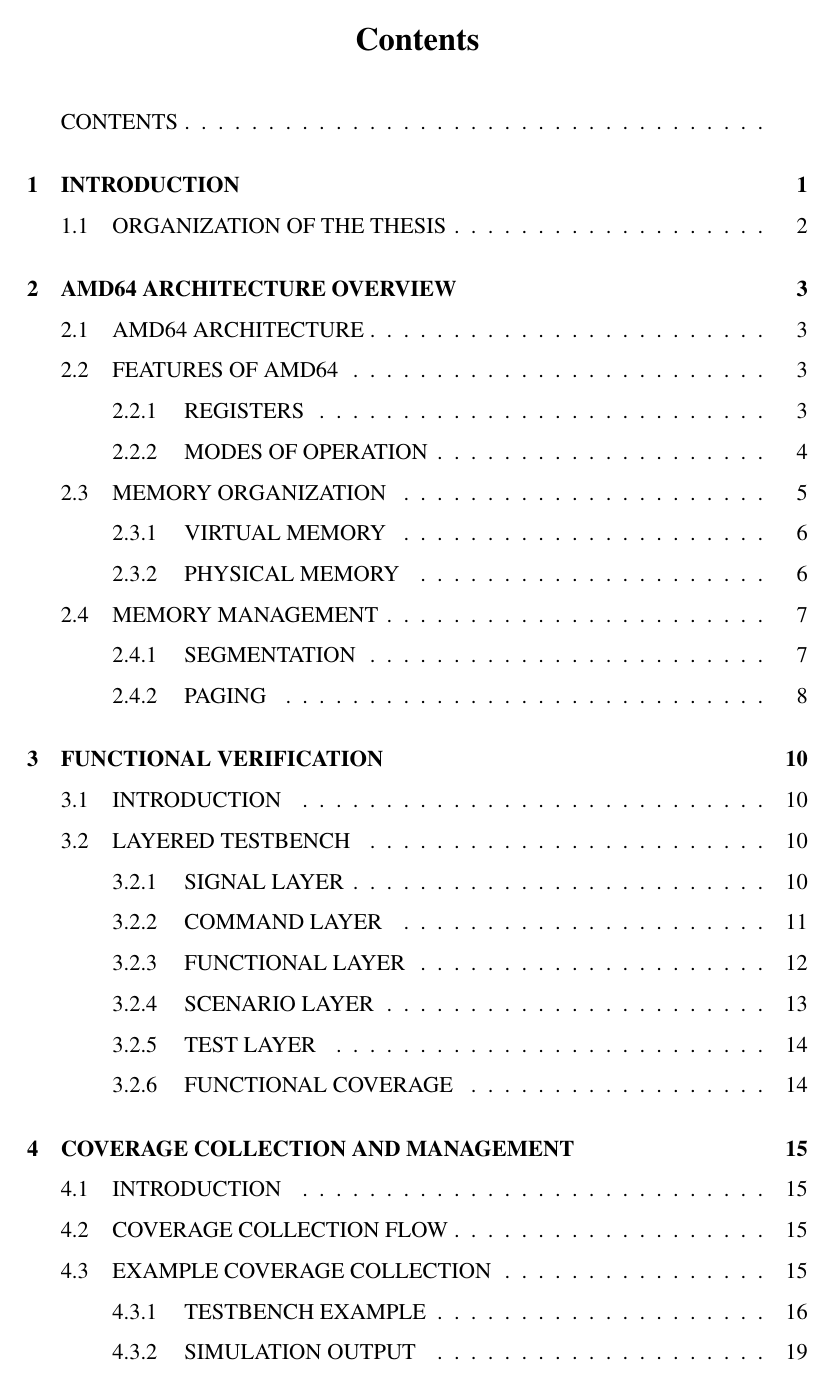
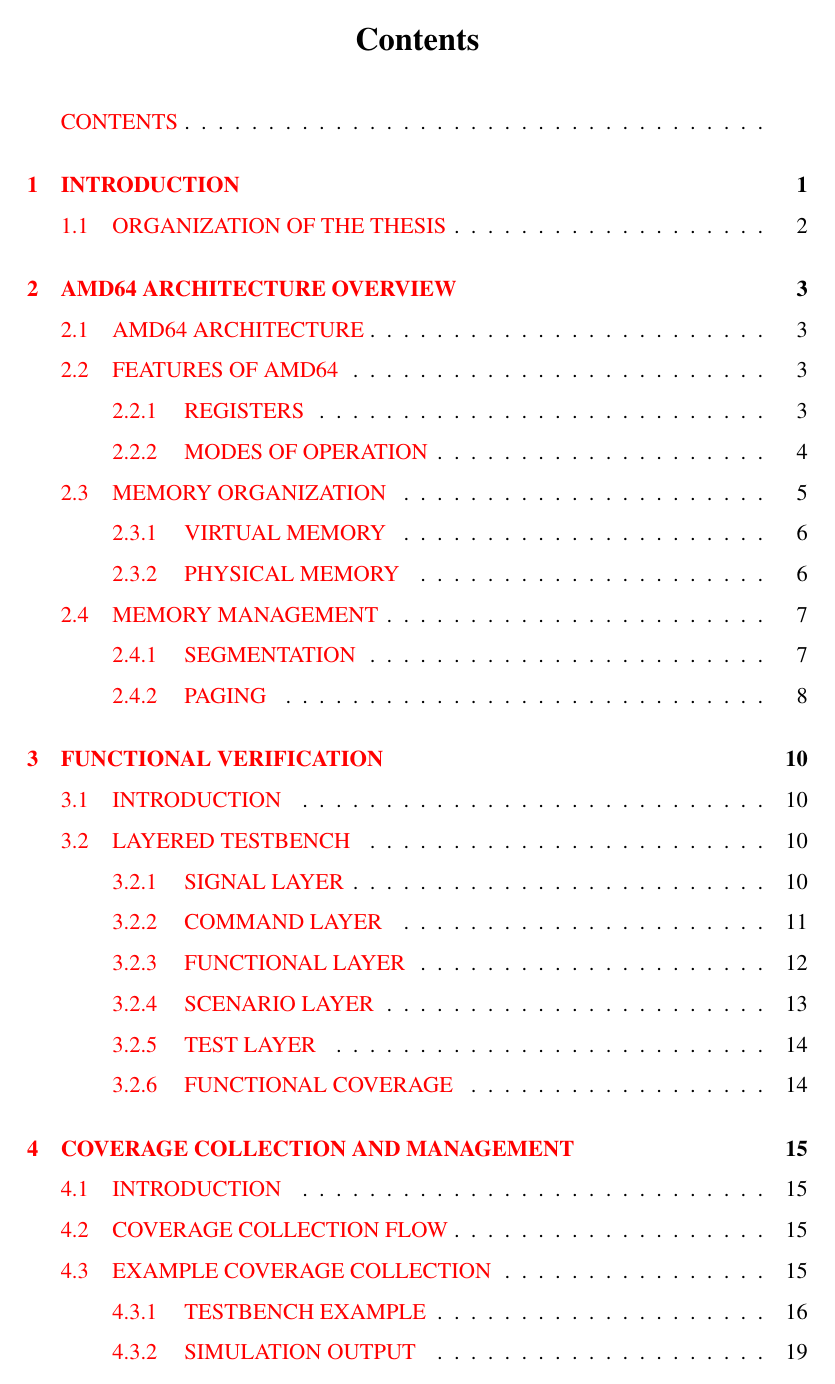
Before and after one commit to anupama-k/thesis, a LaTeX thesis (thesis.tex): page 2 of 30 before the commit and page 2 of 31 after it. Compiled offline with pdfLaTeX.

Commit message:
Update thesis.tex

```diff
--- a/thesis.tex
+++ b/thesis.tex
@@ -45,6 +45,10 @@
   tabsize=3
 }
 
+\usepackage[nottoc,notlof,notlot]{tocbibind}
+\renewcommand\bibname{REFERENCES}
+\usepackage[hidelinks,colorlinks]{hyperref}
+
 \begin{document}
 \pagenumbering{gobble}
 
```
Also changed, not shown: thesis.tex (3 more changed lines).
